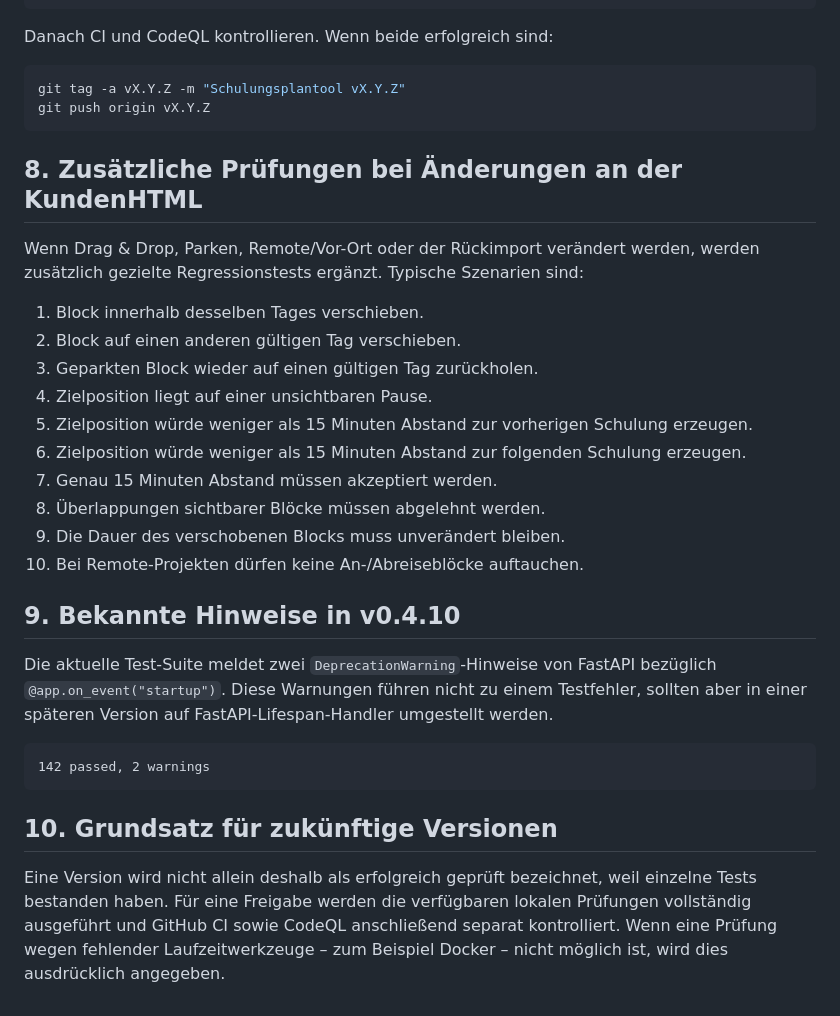
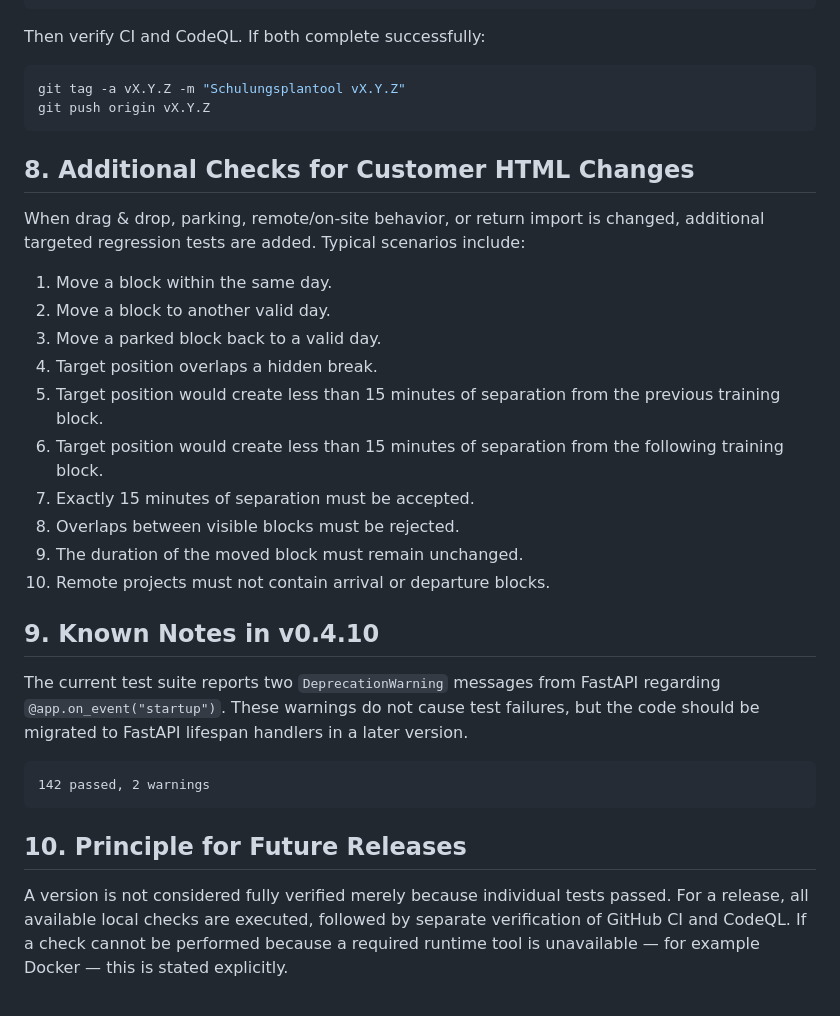
Before and after one commit to syschelle/TrainingSchedule, a Markdown page: docs/TESTING.md, the part around one of its changes. Drawn GitHub-style.

````diff
--- a/docs/TESTING.md
+++ b/docs/TESTING.md
@@ -123,36 +123,36 @@ git commit -m "Release vX.Y.Z: <Beschreibung>"
 git push origin main
 ```
 
-Danach CI und CodeQL kontrollieren. Wenn beide erfolgreich sind:
+Then verify CI and CodeQL. If both complete successfully:
 
 ```bash
 git tag -a vX.Y.Z -m "Schulungsplantool vX.Y.Z"
 git push origin vX.Y.Z
 ```
 
-## 8. Zusätzliche Prüfungen bei Änderungen an der KundenHTML
+## 8. Additional Checks for Customer HTML Changes
 
-Wenn Drag & Drop, Parken, Remote/Vor-Ort oder der Rückimport verändert werden, werden zusätzlich gezielte Regressionstests ergänzt. Typische Szenarien sind:
+When drag & drop, parking, remote/on-site behavior, or return import is changed, additional targeted regression tests are added. Typical scenarios include:
 
-1. Block innerhalb desselben Tages verschieben.
-2. Block auf einen anderen gültigen Tag verschieben.
-3. Geparkten Block wieder auf einen gültigen Tag zurückholen.
-4. Zielposition liegt auf einer unsichtbaren Pause.
-5. Zielposition würde weniger als 15 Minuten Abstand zur vorherigen Schulung erzeugen.
-6. Zielposition würde weniger als 15 Minuten Abstand zur folgenden Schulung erzeugen.
-7. Genau 15 Minuten Abstand müssen akzeptiert werden.
-8. Überlappungen sichtbarer Blöcke müssen abgelehnt werden.
-9. Die Dauer des verschobenen Blocks muss unverändert bleiben.
-10. Bei Remote-Projekten dürfen keine An-/Abreiseblöcke auftauchen.
+1. Move a block within the same day.
+2. Move a block to another valid day.
+3. Move a parked block back to a valid day.
+4. Target position overlaps a hidden break.
+5. Target position would create less than 15 minutes of separation from the previous training block.
+6. Target position would create less than 15 minutes of separation from the following training block.
+7. Exactly 15 minutes of separation must be accepted.
+8. Overlaps between visible blocks must be rejected.
+9. The duration of the moved block must remain unchanged.
+10. Remote projects must not contain arrival or departure blocks.
 
-## 9. Bekannte Hinweise in v0.4.10
+## 9. Known Notes in v0.4.10
 
-Die aktuelle Test-Suite meldet zwei `DeprecationWarning`-Hinweise von FastAPI bezüglich `@app.on_event("startup")`. Diese Warnungen führen nicht zu einem Testfehler, sollten aber in einer späteren Version auf FastAPI-Lifespan-Handler umgestellt werden.
+The current test suite reports two `DeprecationWarning` messages from FastAPI regarding `@app.on_event("startup")`. These warnings do not cause test failures, but the code should be migrated to FastAPI lifespan handlers in a later version.
 
 ```text
 142 passed, 2 warnings
 ```
 
-## 10. Grundsatz für zukünftige Versionen
+## 10. Principle for Future Releases
 
-Eine Version wird nicht allein deshalb als erfolgreich geprüft bezeichnet, weil einzelne Tests bestanden haben. Für eine Freigabe werden die verfügbaren lokalen Prüfungen vollständig ausgeführt und GitHub CI sowie CodeQL anschließend separat kontrolliert. Wenn eine Prüfung wegen fehlender Laufzeitwerkzeuge – zum Beispiel Docker – nicht möglich ist, wird dies ausdrücklich angegeben.
+A version is not considered fully verified merely because individual tests passed. For a release, all available local checks are executed, followed by separate verification of GitHub CI and CodeQL. If a check cannot be performed because a required runtime tool is unavailable — for example Docker — this is stated explicitly.
````
Also changed, not shown: other parts of docs/TESTING.md (+58 -58 lines).
